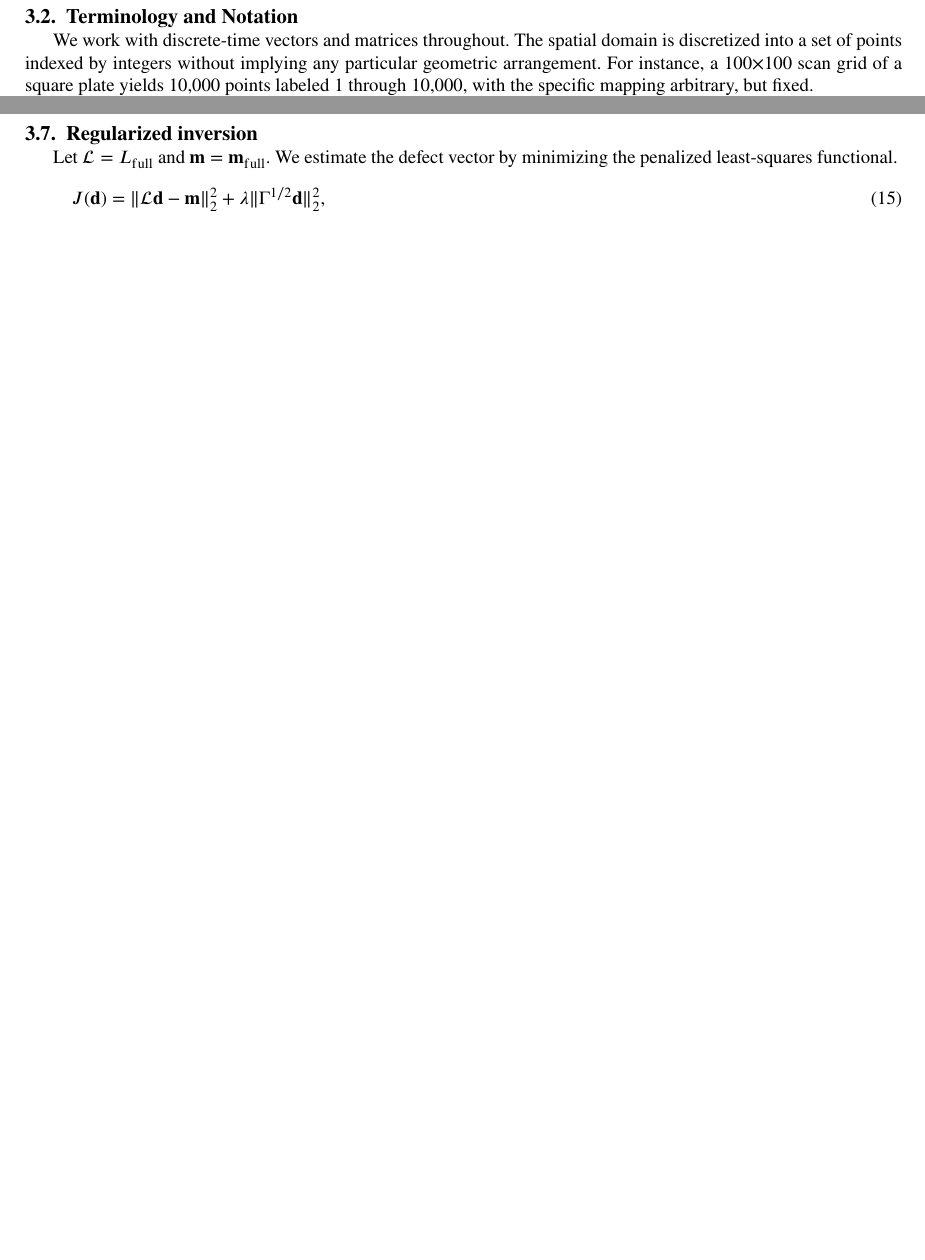
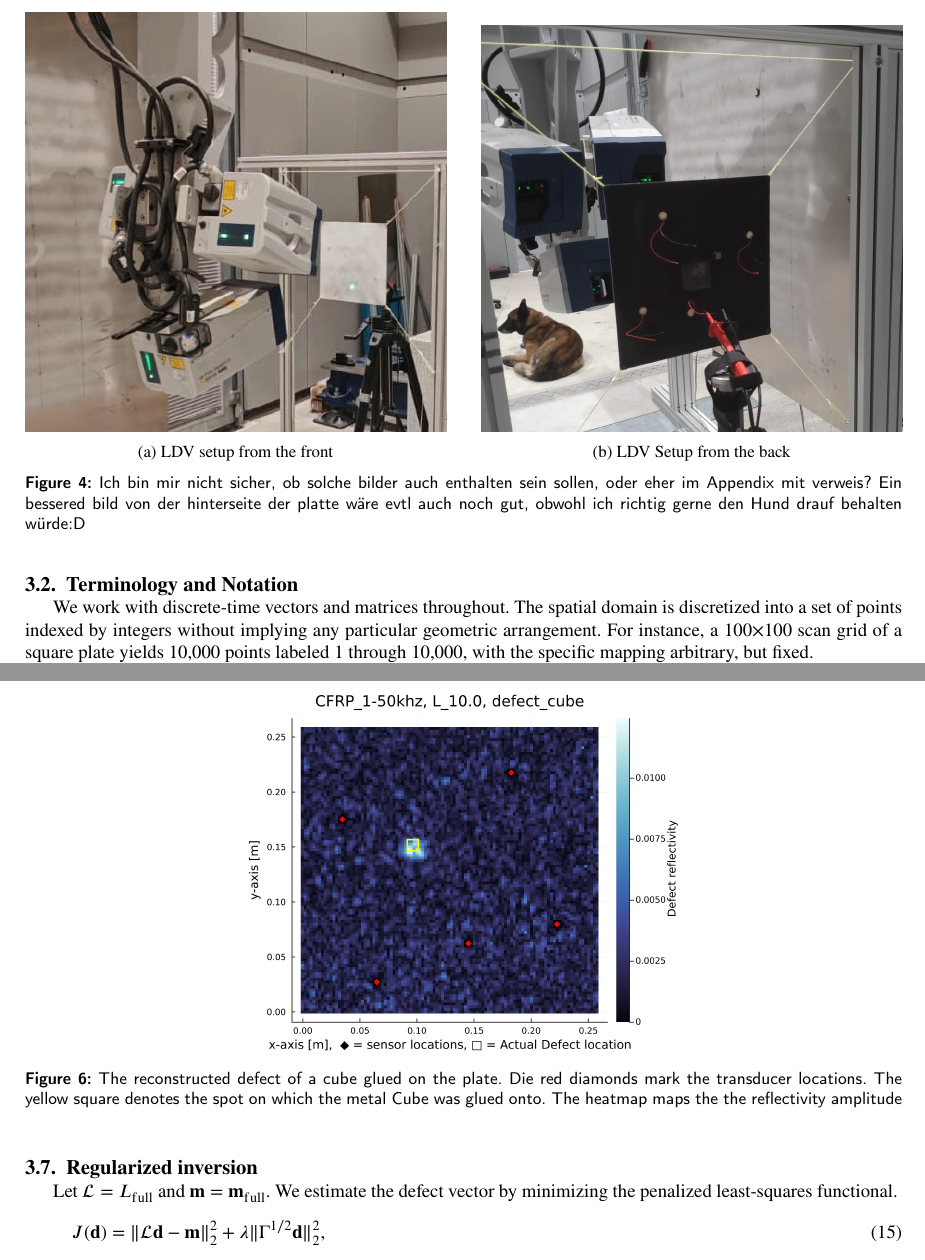
Before and after one commit to Fiiidch/Gengo_paper, a LaTeX paper (Paper.tex): two parts of pages 6 and 8 of 9 before the commit and two parts of pages 6 and 9 of 10 after it, joined at a grey line, cut at the place of the change, the shorter picture padded with empty space. Compiled offline with pdfLaTeX.

Commit message:
Updates from Overleaf

```diff
--- a/Paper.tex
+++ b/Paper.tex
@@ -179,6 +179,26 @@ To characterize the plate, we estimate its dispersion. We extract an x--t slice
   \caption{Empirical dispersion of the CFRP plate from the calibration scan.}
   \label{fig:Dispersion}
 \end{figure}
+
+\begin{figure}
+  \begin{subfigure}{0.48\linewidth}
+    \centering
+    \includegraphics[width=\linewidth]{Figures/IRL/LDV_Frontal.jpeg}
+    \caption{LDV setup from the front}
+    \label{fig:Dispersion:b}
+  \end{subfigure}\hfill
+  \centering
+  \begin{subfigure}{0.48\linewidth}
+    \centering
+    \includegraphics[width=\linewidth]{Figures/IRL/LDV_Back_DOG.jpeg}
+    \caption{LDV Setup from the back}
+    \label{fig:Dispersion:a}
+  \end{subfigure}
+
+  \caption{Ich bin mir nicht sicher, ob solche bilder auch enthalten sein sollen, oder eher im Appendix mit verweis? Ein bessered bild von der hinterseite der platte wäre evtl auch noch gut, obwohl ich richtig gerne den Hund drauf behalten würde:D}
+  \label{fig:Dispersion}
+\end{figure}
+
 
 \section{Mathematical framework}\label{Mathematical framework}
 \subsection{System assumptions}\label{System assumptions}
@@ -329,6 +349,14 @@ In practice $\Gamma$ is diagonal with ones everywhere except zeros at transducer
 \section{Results}\label{Results (simulation study)}
 
 
+
+\begin{figure}
+  \centering
+  \includegraphics[width=0.5\linewidth]{Figures/Results/1-50khz + Defect.png}
+  \caption{The reconstructed defect of a cube glued on the plate. Die red diamonds mark the transducer locations. The yellow square denotes the spot on which the metal Cube was glued onto. The heatmap maps the the reflectivity amplitude }
+  \label{fig:Screenshot}
+\end{figure}
+
 \section{Discussion}\label{Discussion}
 
 
```
Also changed, not shown: Paper.tex (2 more changed lines).
